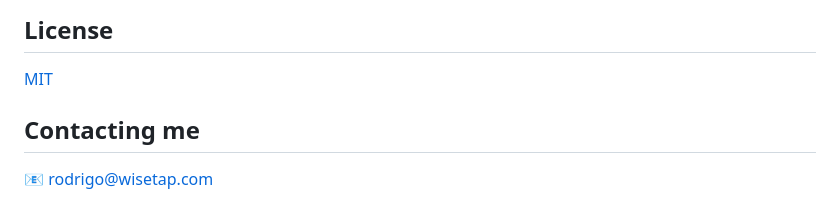
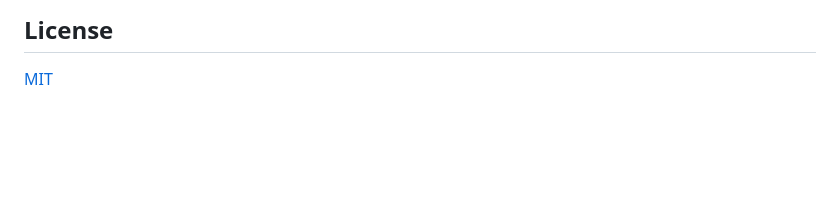
Before and after one commit to RodrigoBertotti/flutter_group_chat_app_with_firebase, a Markdown page: README.md, the part around the change. Drawn GitHub-style; blank space fills up the shorter version.

```diff
--- a/README.md
+++ b/README.md
@@ -89,7 +89,3 @@ Feel free to open a GitHub issue about:
 ## License
 
 [MIT](LICENSE)
-
-## Contacting me
-
-📧 rodrigo@wisetap.com
```
